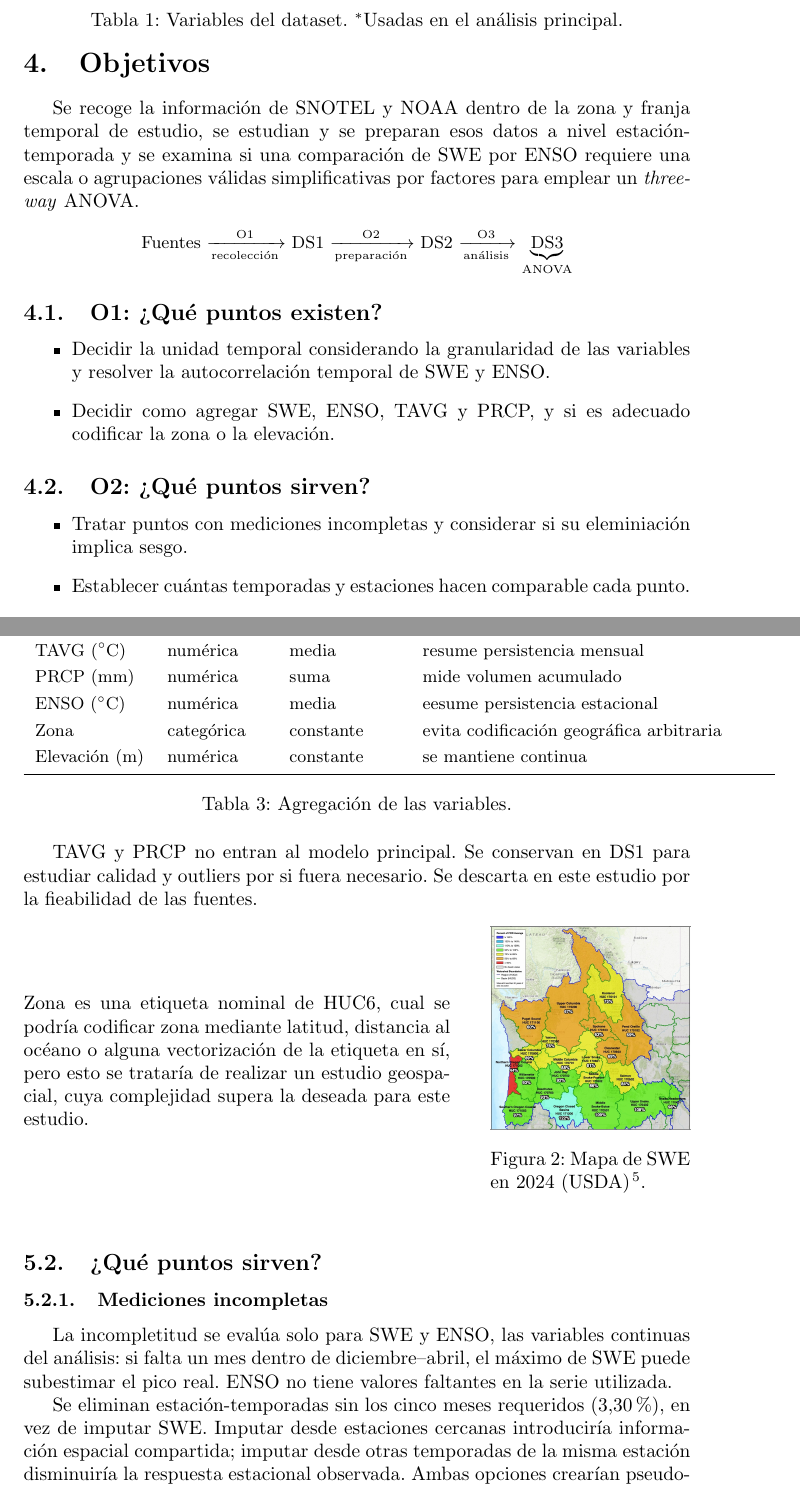
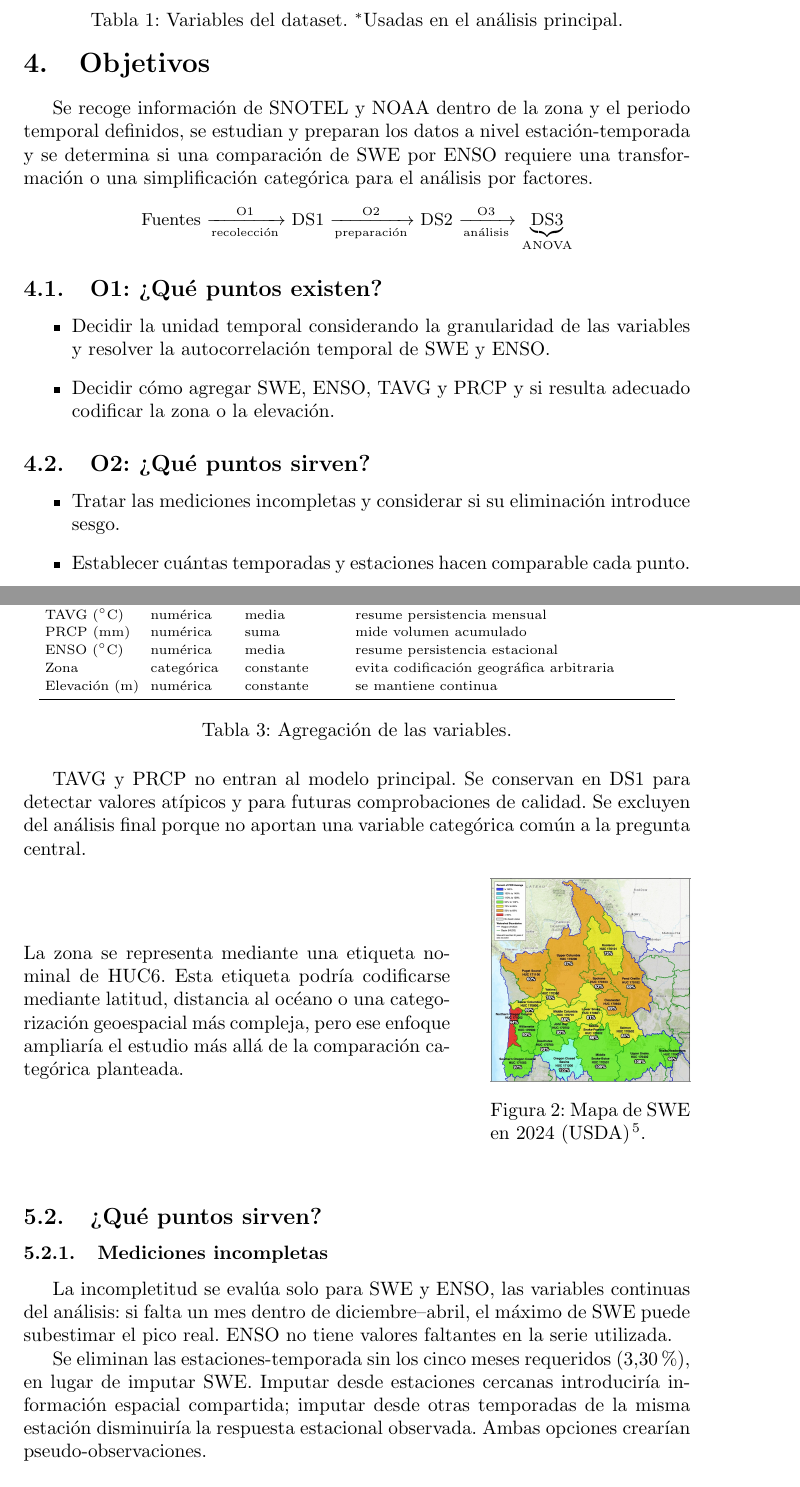
Before and after one commit to nicominguez/pnw_enso_swe, a LaTeX document (LabFinal_Minguez.tex): two parts of pages 2 and 4 of 7, joined at a grey line, cut so that both start at the same text. Compiled offline with pdfLaTeX.

Commit message:
Refactor code structure for improved readability and maintainability

```diff
--- a/LabFinal_Minguez.tex
+++ b/LabFinal_Minguez.tex
@@ -9,6 +9,7 @@
 \renewcommand{\refname}{Referencias}
 \setlength{\bibsep}{1pt}
 \setlength{\textfloatsep}{10pt plus 2pt minus 2pt}
+\emergencystretch=3em
 
 \begin{document}
 
@@ -54,20 +55,20 @@ NOAA PSL & Numérica continua & ENSO$^{*}$ \\
 
 \newpage
 \section{Objetivos}
-Se recoge la información de SNOTEL y NOAA dentro de la zona y franja temporal de estudio, se estudian y se preparan esos datos a nivel estación-temporada y se examina si una comparación de SWE por ENSO requiere una escala o agrupaciones válidas simplificativas por factores para emplear un \textit{three-way} ANOVA.
+Se recoge información de SNOTEL y NOAA dentro de la zona y el periodo temporal definidos, se estudian y preparan los datos a nivel estación-temporada y se determina si una comparación de SWE por ENSO requiere una transformación o una simplificación categórica para el análisis por factores.
 \begin{center}
-\small Fuentes $\xrightarrow[\text{recolección}]{\text{O1}}$ DS1 $\xrightarrow[\text{preparación}]{\text{O2}}$ DS2 $\xrightarrow[\text{análisis}]{\text{O3}}$ \underbrace{\mathrm{DS3}}_{\text{ANOVA}}$
+\small Fuentes $\xrightarrow[\text{recolección}]{\text{O1}}$ DS1 $\xrightarrow[\text{preparación}]{\text{O2}}$ DS2 $\xrightarrow[\text{análisis}]{\text{O3}}$ $\underbrace{\mathrm{DS3}}_{\text{ANOVA}}$
 \end{center}
 
 \subsection{O1: ¿Qué puntos existen?}
 \begin{itemize}
 \item Decidir la unidad temporal considerando la granularidad de las variables y resolver la autocorrelación temporal de SWE y ENSO.
-\item Decidir como agregar SWE, ENSO, TAVG y PRCP, y si es adecuado codificar la zona o la elevación.
+\item Decidir cómo agregar SWE, ENSO, TAVG y PRCP y si resulta adecuado codificar la zona o la elevación.
 \end{itemize}
 
 \subsection{O2: ¿Qué puntos sirven?}
 \begin{itemize}
-\item Tratar puntos con mediciones incompletas y considerar si su eleminiación implica sesgo.
+\item Tratar las mediciones incompletas y considerar si su eliminación introduce sesgo.
 \item Establecer cuántas temporadas y estaciones hacen comparable cada punto.
 \end{itemize}
 
@@ -129,16 +130,17 @@ La tabla~\ref{tab:ac} muestra que la dependencia mensual es fuerte, mientras que
 La unidad de instancia es la temporada, y una muestra independiente, una estación-temporada. Las variables numéricas, funciones del mes dentro de cada temporada, se agregan:
 \begin{table}[ht]
 \centering
-\small
-\renewcommand{\arraystretch}{1.25}
-\begin{tabular}{lp{1.8cm}p{2.0cm}p{6.2cm}}
+\scriptsize
+\renewcommand{\arraystretch}{1.15}
+\setlength{\tabcolsep}{3pt}
+\begin{tabular}{lp{1.5cm}p{1.8cm}p{5.7cm}}
 \toprule
 Variable & Rol & Agregación & Razón \\
 \midrule
 SWE (mm) & numérica & máximo & mide el volumen máximo acumulado \\
 TAVG (\(^{\circ}\)C) & numérica & media & resume persistencia mensual \\
 PRCP (mm) & numérica & suma & mide volumen acumulado \\
-ENSO (\(^{\circ}\)C) & numérica & media & eesume persistencia estacional \\
+ENSO (\(^{\circ}\)C) & numérica & media & resume persistencia estacional \\
 Zona & categórica & constante & evita codificación geográfica arbitraria \\
 Elevación (m) & numérica & constante & se mantiene continua \\
 \bottomrule
@@ -147,11 +149,11 @@ Elevación (m) & numérica & constante & se mantiene continua \\
 \label{tab:agg}
 \end{table}
 
-TAVG y PRCP no entran al modelo principal. Se conservan en DS1 para estudiar calidad y outliers por si fuera necesario. Se descarta en este estudio por la fieabilidad de las fuentes.
+TAVG y PRCP no entran al modelo principal. Se conservan en DS1 para detectar valores atípicos y para futuras comprobaciones de calidad. Se excluyen del análisis final porque no aportan una variable categórica común a la pregunta central.
 \begin{figure}[htbp]
 \centering
 \begin{minipage}{0.64\linewidth}
-Zona es una etiqueta nominal de HUC6, cual se podría codificar zona mediante latitud, distancia al océano o alguna vectorización de la etiqueta en sí, pero esto se trataría de realizar un estudio geospacial, cuya complejidad supera la deseada para este estudio.
+La zona se representa mediante una etiqueta nominal de HUC6. Esta etiqueta podría codificarse mediante latitud, distancia al océano o una categorización geoespacial más compleja, pero ese enfoque ampliaría el estudio más allá de la comparación categórica planteada.
 \end{minipage}
 \hfill
 \begin{minipage}{0.30\linewidth}
@@ -166,7 +168,7 @@ Zona es una etiqueta nominal de HUC6, cual se podría codificar zona mediante la
 \subsubsection{Mediciones incompletas}
 La incompletitud se evalúa solo para SWE y ENSO, las variables continuas del análisis: si falta un mes dentro de diciembre--abril, el máximo de SWE puede subestimar el pico real. ENSO no tiene valores faltantes en la serie utilizada.
 
-Se eliminan estación-temporadas sin los cinco meses requeridos ($3.30\%$), en vez de imputar SWE. Imputar desde estaciones cercanas introduciría información espacial compartida; imputar desde otras temporadas de la misma estación disminuiría la respuesta estacional observada. Ambas opciones crearían pseudo-observaciones.
+Se eliminan las estaciones-temporada sin los cinco meses requeridos ($3.30\%$), en lugar de imputar SWE. Imputar desde estaciones cercanas introduciría información espacial compartida; imputar desde otras temporadas de la misma estación disminuiría la respuesta estacional observada. Ambas opciones crearían pseudo-observaciones.
 
 La eliminación solo sesgaría un efecto si dependiera de ENSO. La correlación de Spearman entre ENSO estacional y la fracción de estaciones descartadas fue $\rho=0.1105$, $p=0.4646$.
 
```
Also changed, not shown: LabFinal_Minguez.pdf (added), LabFinal_Minguez.tex (20 more changed lines).
